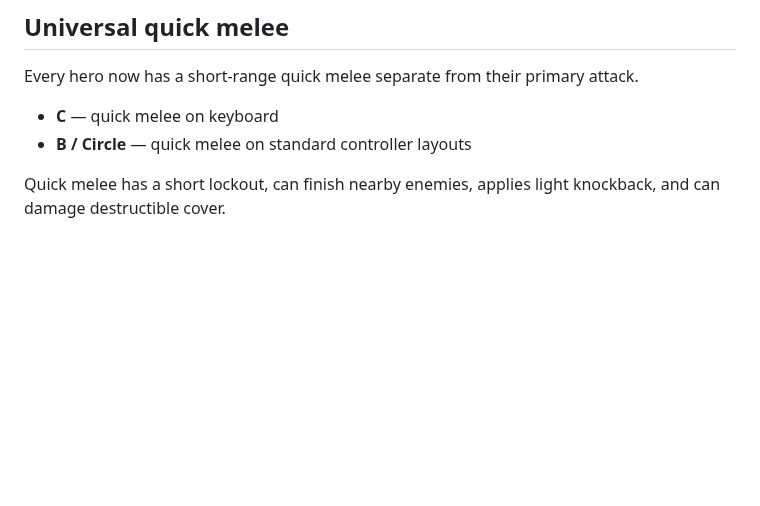
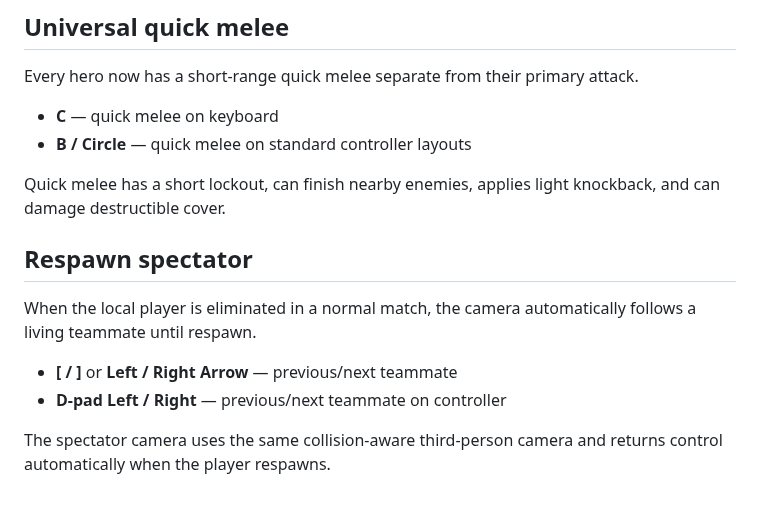
Before and after one commit to Graveyard0311/rivals-dc-game, a Markdown page: README.md, the part around the change. Rendered like a GitHub page; blank space fills up the shorter version.

Commit message:
docs: document spectator controls and QA

```diff
--- a/README.md
+++ b/README.md
@@ -178,3 +178,13 @@ Every hero now has a short-range quick melee separate from their primary attack.
 - **B / Circle** — quick melee on standard controller layouts
 
 Quick melee has a short lockout, can finish nearby enemies, applies light knockback, and can damage destructible cover.
+
+
+## Respawn spectator
+
+When the local player is eliminated in a normal match, the camera automatically follows a living teammate until respawn.
+
+- **[ / ]** or **Left / Right Arrow** — previous/next teammate
+- **D-pad Left / Right** — previous/next teammate on controller
+
+The spectator camera uses the same collision-aware third-person camera and returns control automatically when the player respawns.
```
